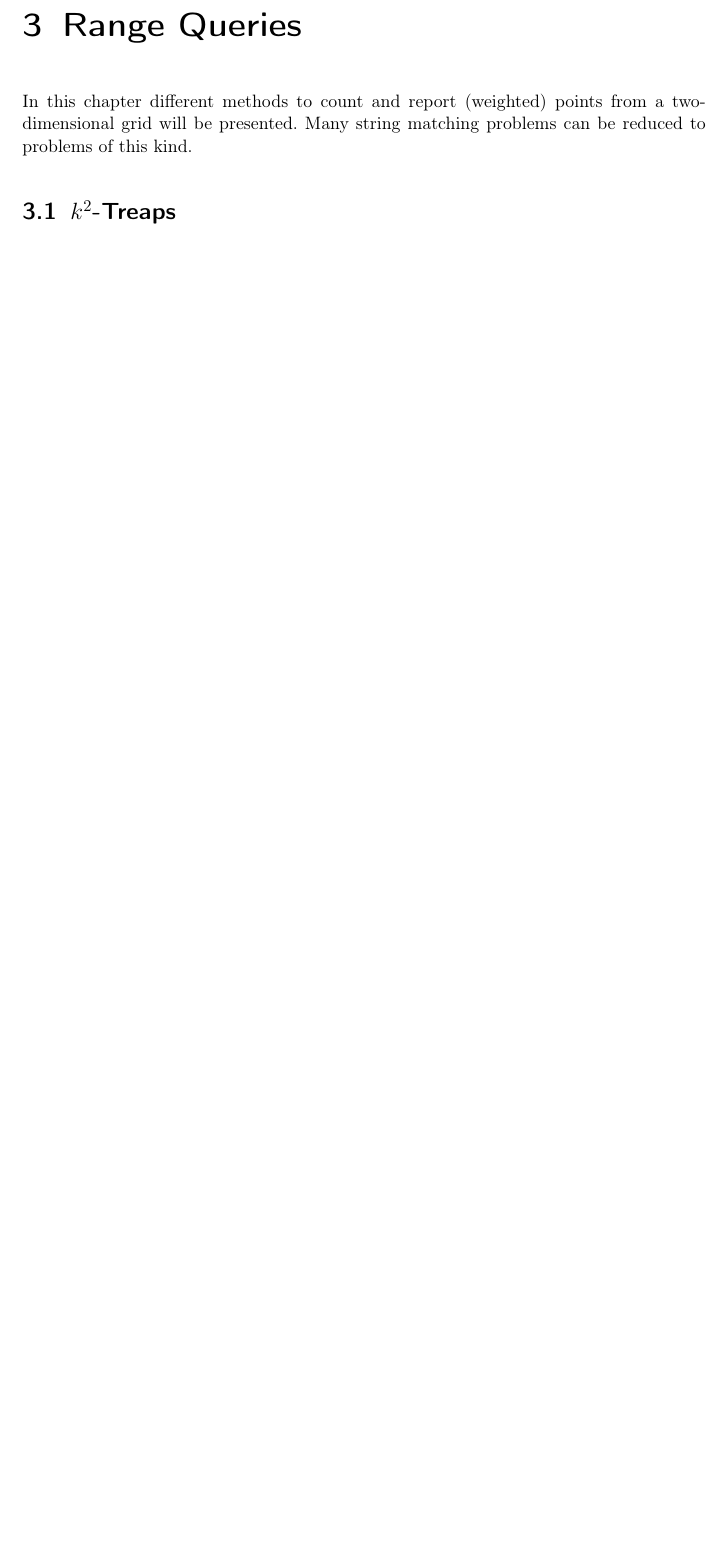
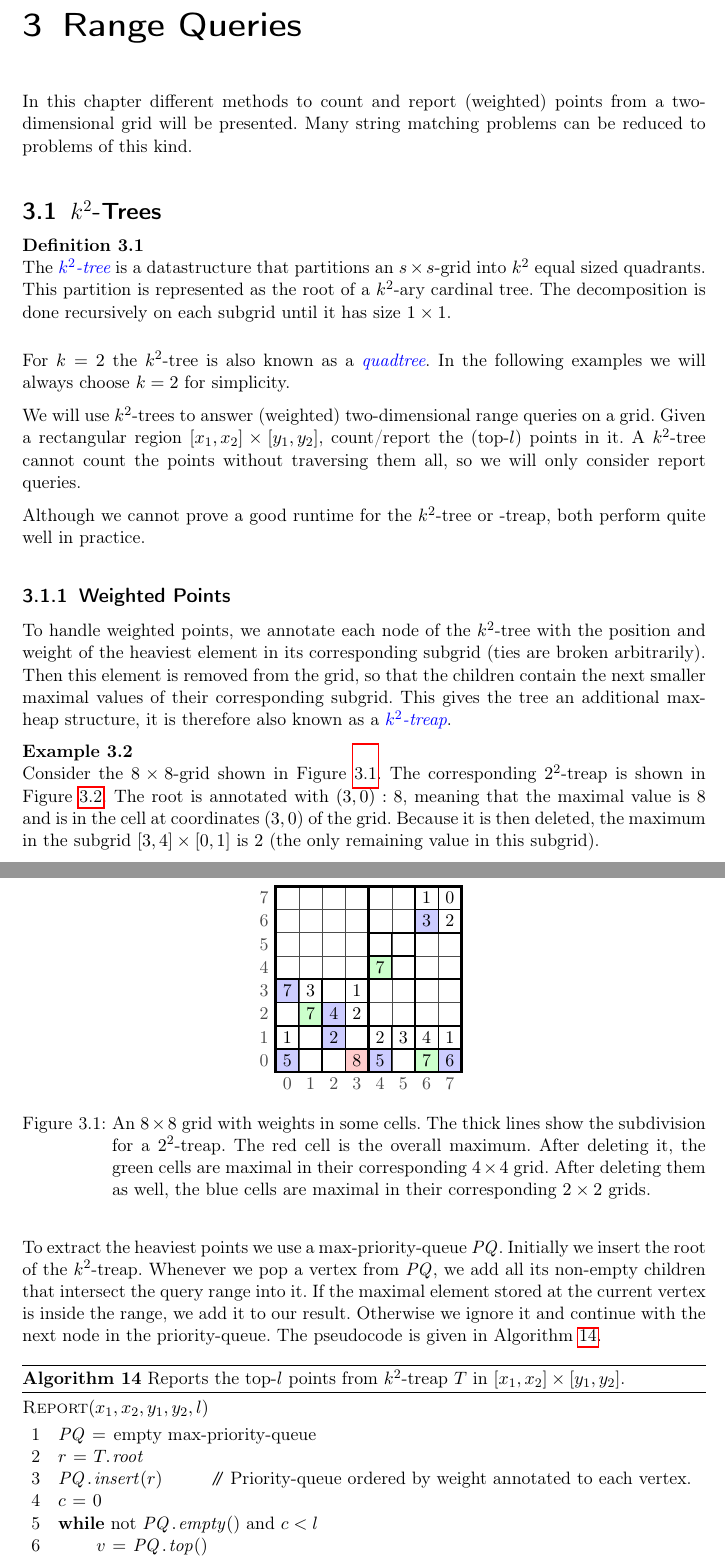
Before and after one commit to codeAligned/textIndexing, a LaTeX thesis (script.tex, which reads rangeQueries/k2Treap.tex, rangeQueries/k2Tree.tex, rangeQueries/tikz/k2TreapGrid.tex): part of page 28 of 43 before the commit and two parts of pages 28 and 29 of 45 after it, the two joined at a grey line, cut so that both start at the same text, the shorter picture padded with empty space. Compiled offline with pdfLaTeX.

Commit message:
Adding section about top-k weighted point reporting in k^2-treaps.

```diff
--- a/rangeQueries/k2Treap.tex
+++ /dev/null
@@ -1 +0,0 @@
-\section{$k^2$-Treaps}
--- /dev/null
+++ b/rangeQueries/k2Tree.tex
@@ -0,0 +1,24 @@
+\section{$k^2$-Trees}
+
+\begin{Definition}
+  The \defi{$k^2$-tree}{$k^2$-Tree} is a datastructure that partitions an $s \times s$-grid into $k^2$ equal sized quadrants. This partition is represented as the root of a $k^2$-ary cardinal tree. The decomposition is done recursively on each subgrid until it has size $1 \times 1$.
+\end{Definition}
+
+For $k = 2$ the $k^2$-tree is also known as a \defi{quadtree}{Quadtree}. In the following examples we will always choose $k = 2$ for simplicity.
+
+We will use $k^2$-trees to answer (weighted) two-dimensional range queries on a grid. Given a rectangular region $[x_1, x_2] \times [y_1, y_2]$, count/report the (top-$l$) points in it. A $k^2$-tree cannot count the points without traversing them all, so we will only consider report queries.
+
+Although we cannot prove a good runtime for the $k^2$-tree or -treap, both perform quite well in practice.
+
+% TODO (pjungeblut): Write section about unweighted points.
+
+\subsection{Weighted Points}
+To handle weighted points, we annotate each node of the $k^2$-tree with the position and weight of the heaviest element in its corresponding subgrid (ties are broken arbitrarily). Then this element is removed from the grid, so that the children contain the next smaller maximal values of their corresponding subgrid. This gives the tree an additional max-heap structure, it is therefore also known as a \defi{$k^2$-treap}{$k^2$-Treap}.
+
+\begin{Example}
+  Consider the $8 \times 8$-grid shown in Figure~\ref{fig:k2TreapGrid}. The corresponding $2^2$-treap is shown in Figure~\ref{fig:k2Treap}. The root is annotated with $(3, 0) : 8$, meaning that the maximal value is $8$ and is in the cell at coordinates $(3, 0)$ of the grid. Because it is then deleted, the maximum in the subgrid $[3, 4] \times [0, 1]$ is $2$ (the only remaining value in this subgrid).
+
+  \begin{figure}[htb]
+    \centering
+    \input{rangeQueries/tikz/k2TreapGrid.tex}
+    \caption{An $8 \times 8$ grid with weights in some cells. The thick lines show the subdivision for a $2^2$-treap. The red cell is the overall maximum. After deleting it, the green cells are maximal in their corresponding $4 \times 4$ grid. After deleting them as well, the blue cells are maximal in their corresponding $2 \times 2$ grids.}
@@ -0,0 +33,17 @@
+    \label{fig:k2Treap}
+  \end{figure}
+\end{Example}
+
+To extract the heaviest points we use a max-priority-queue~\id{PQ}. Initially we insert the root of the $k^2$-treap. Whenever we pop a vertex from~\id{PQ}, we add all its non-empty children that intersect the query range into it. If the maximal element stored at the current vertex is inside the range, we add it to our result. Otherwise we ignore it and continue with the next node in the priority-queue. The pseudocode is given in Algorithm~\ref{alg:k2TreapReport}.
+
+\begin{algorithm}[htb]
+  \begin{codebox}
+    \Procname{$\proc{Report}(x_1, x_2, y_1, y_2, l)$}
+    \li $\id{PQ} \gets$ empty max-priority-queue
+    \li $r \gets \attrib{T}{root}$
+    \li $\attribii{PQ}{insert}(r)$ \>\>\>\>\Comment Priority-queue ordered by weight annotated to each vertex.
+    \li $c \gets 0$
+    \li \While not $\attribii{PQ}{empty}()$ and $c < l$
+        \Do
+    \li   $v \gets \attribii{PQ}{top}()$
+    \li   $\attribii{PQ}{pop}()$
@@ -0,0 +60,7 @@
+            \End
+          \End
+        \End
+  \end{codebox}
+  \caption{Reports the top-$l$ points from $k^2$-treap $T$ in $[x_1, x_2] \times [y_1, y_2]$.}
+  \label{alg:k2TreapReport}
+\end{algorithm}
--- /dev/null
+++ b/rangeQueries/tikz/k2TreapGrid.tex
@@ -0,0 +1,49 @@
+\begin{tikzpicture}[x={(5mm, 0mm)}, y={(0mm, 5mm)}]
+  \fill[red!20!white] (3, 0) -- (4, 0) -- (4, 1) -- (3, 1) -- cycle;
+  \fill[green!20!white] (1, 2) -- (2, 2) -- (2, 3) -- (1, 3) -- cycle;
+  \fill[green!20!white] (6, 0) -- (7, 0) -- (7, 1) -- (6, 1) -- cycle;
+  \fill[green!20!white] (4, 4) -- (5, 4) -- (5, 5) -- (4, 5) -- cycle;
+  \fill[blue!20!white] (0, 0) -- (1, 0) -- (1, 1) -- (0, 1) -- cycle;
+  \fill[blue!20!white] (2, 1) -- (3, 1) -- (3, 2) -- (2, 2) -- cycle;
+  \fill[blue!20!white] (0, 3) -- (1, 3) -- (1, 4) -- (0, 4) -- cycle;
+  \fill[blue!20!white] (2, 2) -- (3, 2) -- (3, 3) -- (2, 3) -- cycle;
+  \fill[blue!20!white] (4, 0) -- (5, 0) -- (5, 1) -- (4, 1) -- cycle;
+  \fill[blue!20!white] (7, 0) -- (8, 0) -- (8, 1) -- (7, 1) -- cycle;
+  \fill[blue!20!white] (6, 6) -- (7, 6) -- (7, 7) -- (6, 7) -- cycle;
+
+  \foreach \d in {0, 1, ..., 8} {
+    \draw[black!70!white] (\d, 0) to (\d, 8);
+    \draw[black!70!white] (0, \d) to (8, \d);
+  }
+  \foreach \d in {0, 1, ..., 7} {
+    \node[black!70!white] (c\d) at (\d + 0.5, -0.5) {$\d$};
+    \node[black!70!white] (l\d) at (-0.5, \d + 0.5) {$\d$};
+  }
+  \draw[line width=1.5pt] (0, 0) to (0, 8) to (8, 8) to (8, 0) to (0, 0) to (0, 8);
+  \draw[line width=1.5pt] (0, 4) to (8, 4);
+  \draw[line width=1.5pt] (4, 0) to (4, 8);
+  \draw[line width=1pt] (0, 2) to (8, 2);
+  \draw[line width=1pt] (2, 0) to (2, 4);
+  \draw[line width=1pt] (6, 0) to (6, 8);
+  \draw[line width=1pt] (4, 6) to (8, 6);
+  \draw[line width=0.7pt] (1, 0) to (1, 4);
+  \draw[line width=0.7pt] (3, 0) to (3, 4);
+  \draw[line width=0.7pt] (5, 0) to (5, 2);
+  \draw[line width=0.7pt] (7, 0) to (7, 2);
+  \draw[line width=0.7pt] (5, 4) to (5, 6);
+  \draw[line width=0.7pt] (7, 6) to (7, 8);
+  \draw[line width=0.7pt] (0, 1) to (8, 1);
+  \draw[line width=0.7pt] (0, 3) to (4, 3);
+  \draw[line width=0.7pt] (4, 5) to (6, 5);
+  \draw[line width=0.7pt] (6, 7) to (8, 7);
+
+  \foreach \d/\x/\y in {5/0/0, 8/3/0, 5/4/0, 7/6/0, 6/7/0,
+                        1/0/1, 2/2/1, 2/4/1, 3/5/1, 4/6/1, 1/7/1,
+                        7/1/2, 4/2/2, 2/3/2,
+                        7/0/3, 3/1/3, 1/3/3,
+                        7/4/4,
+                        3/6/6, 2/7/6,
+                        1/6/7, 0/7/7} {
+    \node (\d\x\y) at (\x + 0.5, \y + 0.5) {$\d$};
+  }
+\end{tikzpicture}
```
Also changed, not shown: rangeQueries/rangeQueries.tex (+1 -1 lines), rangeQueries/tikz/k2Treap.tex (added, +135 -0 lines), script.pdf, rangeQueries/k2Tree.tex (18 more changed lines).
